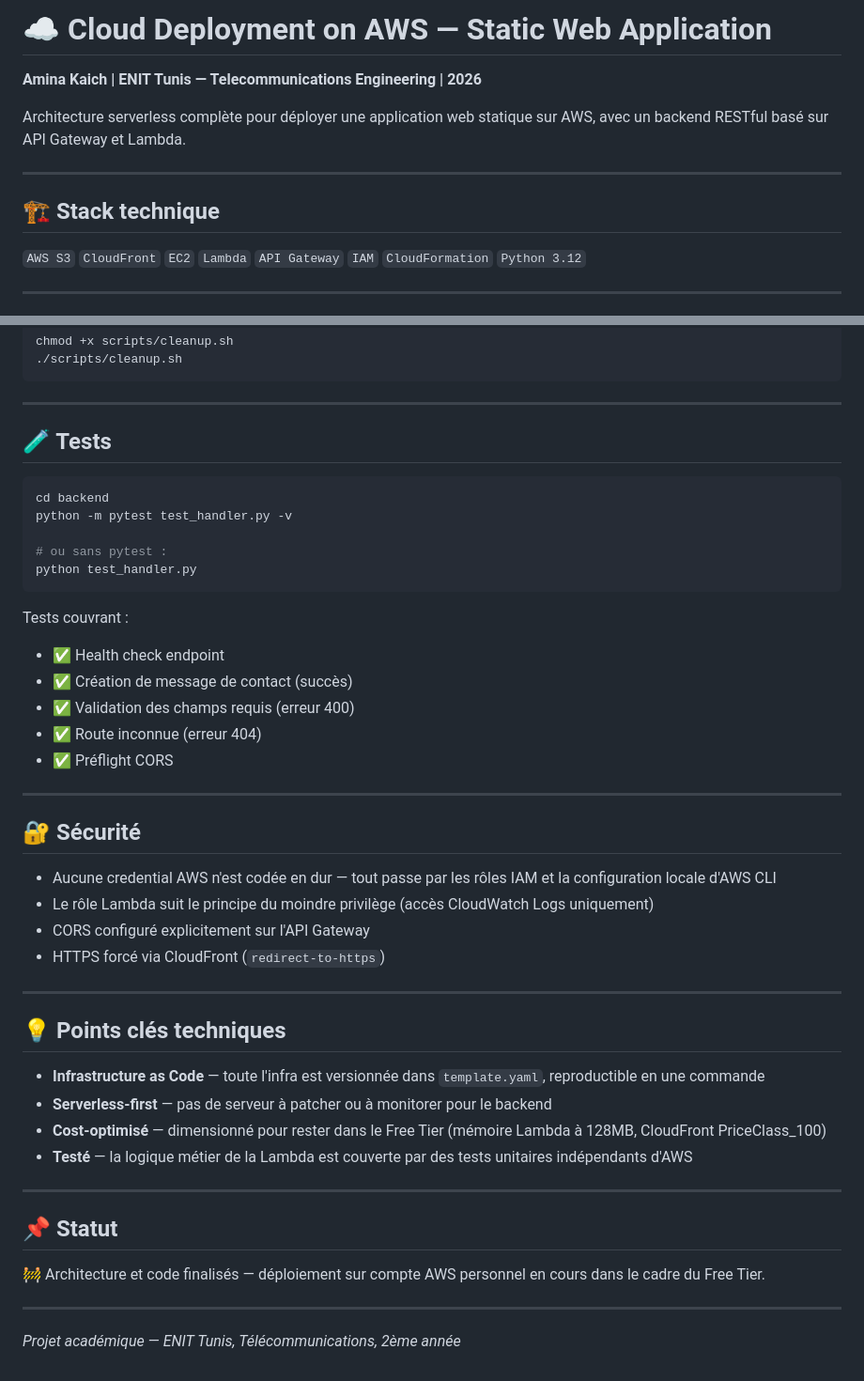
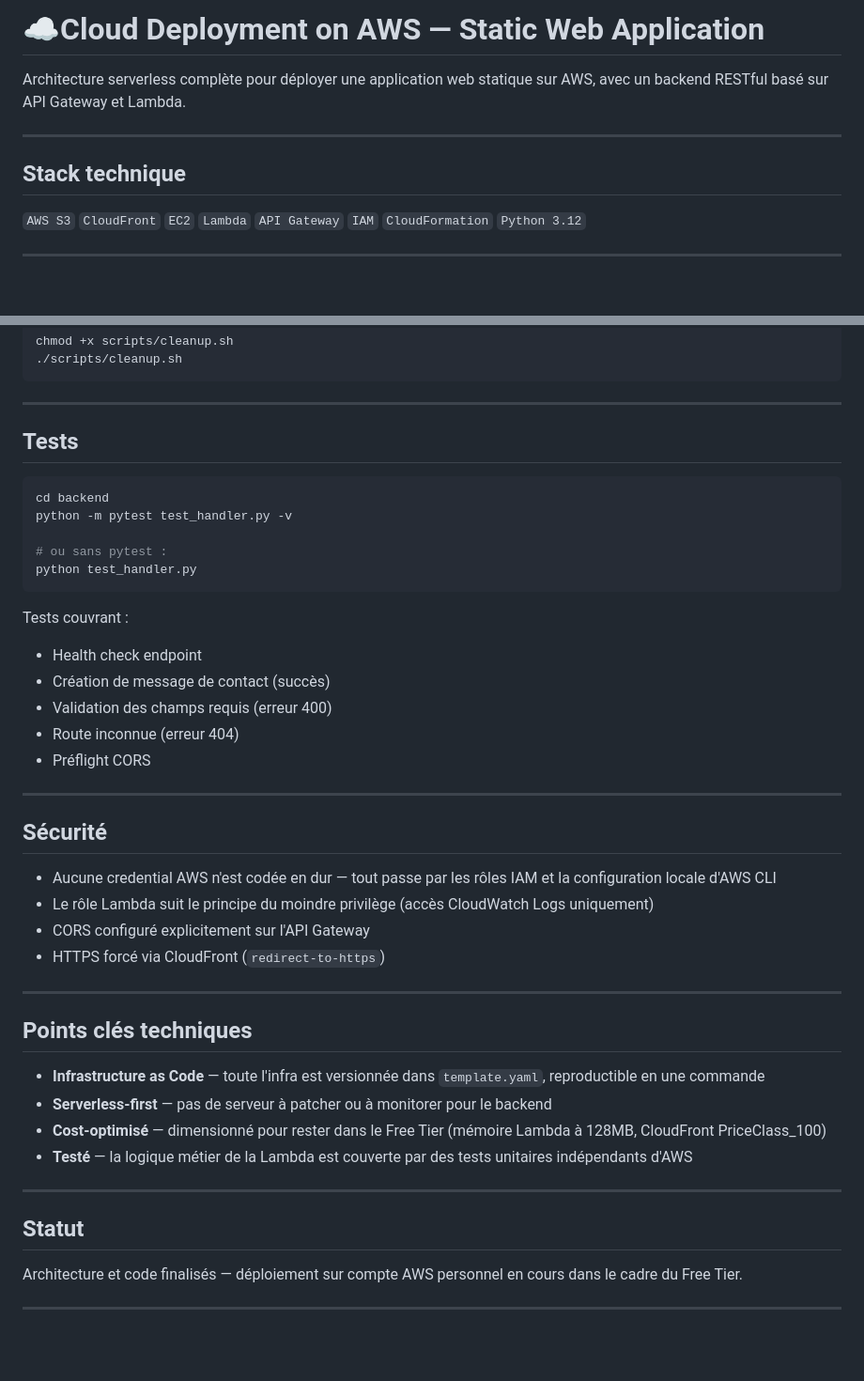
Before and after one commit to Amina-kaich/aws-static-app, a Markdown page: README.md, 2 parts joined by grey strips. Shown at 94% size. GitHub-like rendering; blank space fills up the shorter version.

````diff
--- a/README.md
+++ b/README.md
@@ -1,12 +1,10 @@
-# ☁️ Cloud Deployment on AWS — Static Web Application
-
-**Amina Kaich | ENIT Tunis — Telecommunications Engineering | 2026**
+# ☁️Cloud Deployment on AWS — Static Web Application
 
 Architecture serverless complète pour déployer une application web statique sur AWS, avec un backend RESTful basé sur API Gateway et Lambda.
 
 ---
 
-## 🏗️ Stack technique
+##  Stack technique
 
 `AWS S3` `CloudFront` `EC2` `Lambda` `API Gateway` `IAM` `CloudFormation` `Python 3.12`
 
@@ -77,7 +75,7 @@ chmod +x scripts/cleanup.sh
 
 ---
 
-## 🧪 Tests
+##  Tests
 
 ```bash
 cd backend
@@ -88,15 +86,15 @@ python test_handler.py
 ```
 
 Tests couvrant :
-- ✅ Health check endpoint
-- ✅ Création de message de contact (succès)
-- ✅ Validation des champs requis (erreur 400)
-- ✅ Route inconnue (erreur 404)
-- ✅ Préflight CORS
+-  Health check endpoint
+-  Création de message de contact (succès)
+-  Validation des champs requis (erreur 400)
+-  Route inconnue (erreur 404)
+-  Préflight CORS
 
 ---
 
-## 🔐 Sécurité
+##  Sécurité
 
 - Aucune credential AWS n'est codée en dur — tout passe par les rôles IAM et la configuration locale d'AWS CLI
 - Le rôle Lambda suit le principe du moindre privilège (accès CloudWatch Logs uniquement)
@@ -105,7 +103,7 @@ Tests couvrant :
 
 ---
 
-## 💡 Points clés techniques
+##  Points clés techniques
 
 - **Infrastructure as Code** — toute l'infra est versionnée dans `template.yaml`, reproductible en une commande
 - **Serverless-first** — pas de serveur à patcher ou à monitorer pour le backend
@@ -114,10 +112,8 @@ Tests couvrant :
 
 ---
 
-## 📌 Statut
+##  Statut
 
-🚧 Architecture et code finalisés — déploiement sur compte AWS personnel en cours dans le cadre du Free Tier.
+ Architecture et code finalisés — déploiement sur compte AWS personnel en cours dans le cadre du Free Tier.
 
 ---
-
-*Projet académique — ENIT Tunis, Télécommunications, 2ème année*
````
Also changed, not shown: other parts of README.md (+3 -3 lines).
